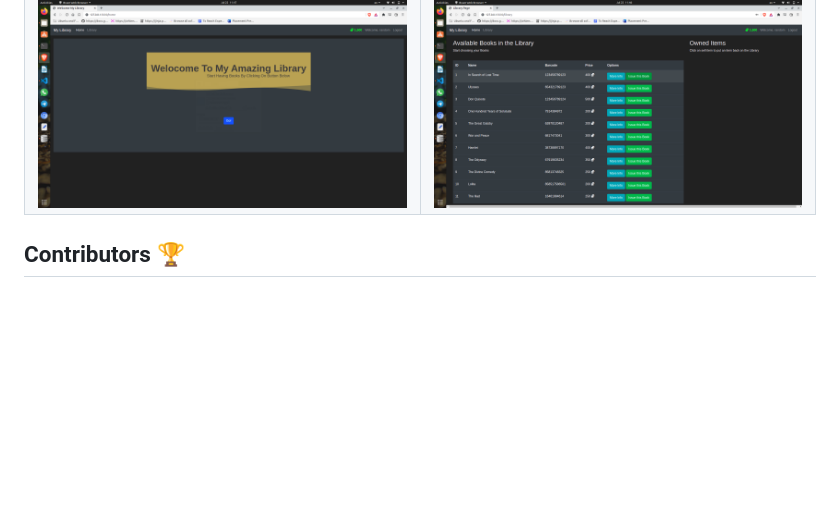
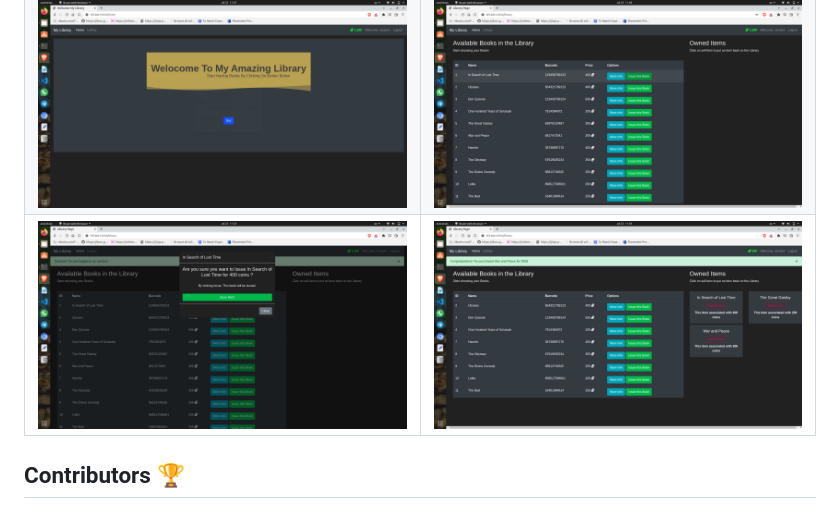
Before and after one commit to mangusingh01/Library-Management, a Markdown page: README.md, the part around the change. GitHub-like rendering; pictures changed too: readme_resources/after_issue.png (added), readme_resources/book_issue.png (added); blank space fills up the shorter version.

```diff
--- a/README.md
+++ b/README.md
@@ -33,6 +33,7 @@ Every user is given fix number of coins initially, which can be used to used to
 |:-------------------------:|:-------------------------:|
 |<img width="1604" alt="1" src="readme_resources/register.png"> | <img width="1604" alt="2" src="readme_resources/login.png">|
 |<img width="1604" alt="4" src="readme_resources/home.png">  |  <img width="1604" alt="5" src="readme_resources/library_page.png">|
+|<img width="1604" alt="4" src="readme_resources/book_issue.png">  |  <img width="1604" alt="5" src="readme_resources/after_issue.png">|
 
 
 
```
Also changed, not shown: 1 other file.
